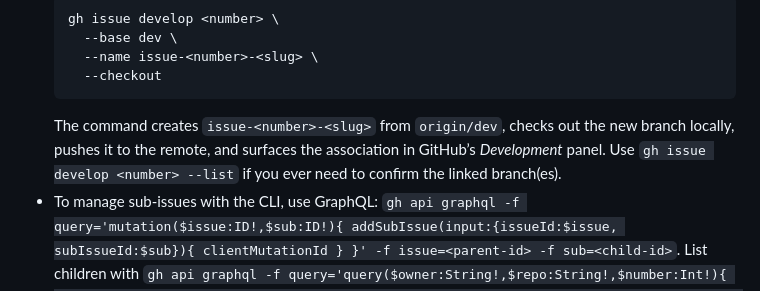
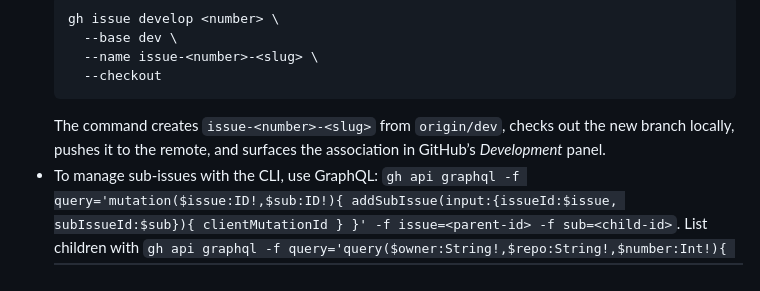
Before and after one commit to mihailfox/proxmox-api, a Markdown page: docs/handover/codex-agent-notes.md, the part around the change. Drawn GitHub-style.

Commit message:
docs: clarify branch creation workflow

````diff
--- a/docs/handover/codex-agent-notes.md
+++ b/docs/handover/codex-agent-notes.md
@@ -16,7 +16,7 @@
     --name issue-<number>-<slug> \
     --checkout
   ```
-  The command creates `issue-<number>-<slug>` from `origin/dev`, checks out the new branch locally, pushes it to the remote, and surfaces the association in GitHub’s *Development* panel. Use `gh issue develop <number> --list` if you ever need to confirm the linked branch(es).
+  The command creates `issue-<number>-<slug>` from `origin/dev`, checks out the new branch locally, pushes it to the remote, and surfaces the association in GitHub’s *Development* panel.
 - To manage sub-issues with the CLI, use GraphQL: `gh api graphql -f query='mutation($issue:ID!,$sub:ID!){ addSubIssue(input:{issueId:$issue, subIssueId:$sub}){ clientMutationId } }' -f issue=<parent-id> -f sub=<child-id>`. List children with `gh api graphql -f query='query($owner:String!,$repo:String!,$number:Int!){ repository(owner:$owner,name:$repo){ issue(number:$number){ subIssues(first:50){ nodes{ number title url } } } } }'`.
 - For each branch, open a PR against `dev`, leave a self-review summarizing tests run, and add the PR to the project board. Reference every linked issue in the PR body with `Closes #<number>` (or `Related to #<number>` if it should stay open) so GitHub keeps the issue ↔️ PR graph accurate.
 - Standard merge strategy: `gh pr merge <url> --squash --delete-branch`. Promote `dev` → `main` via a release PR that summarizes the work and test matrix.
````
